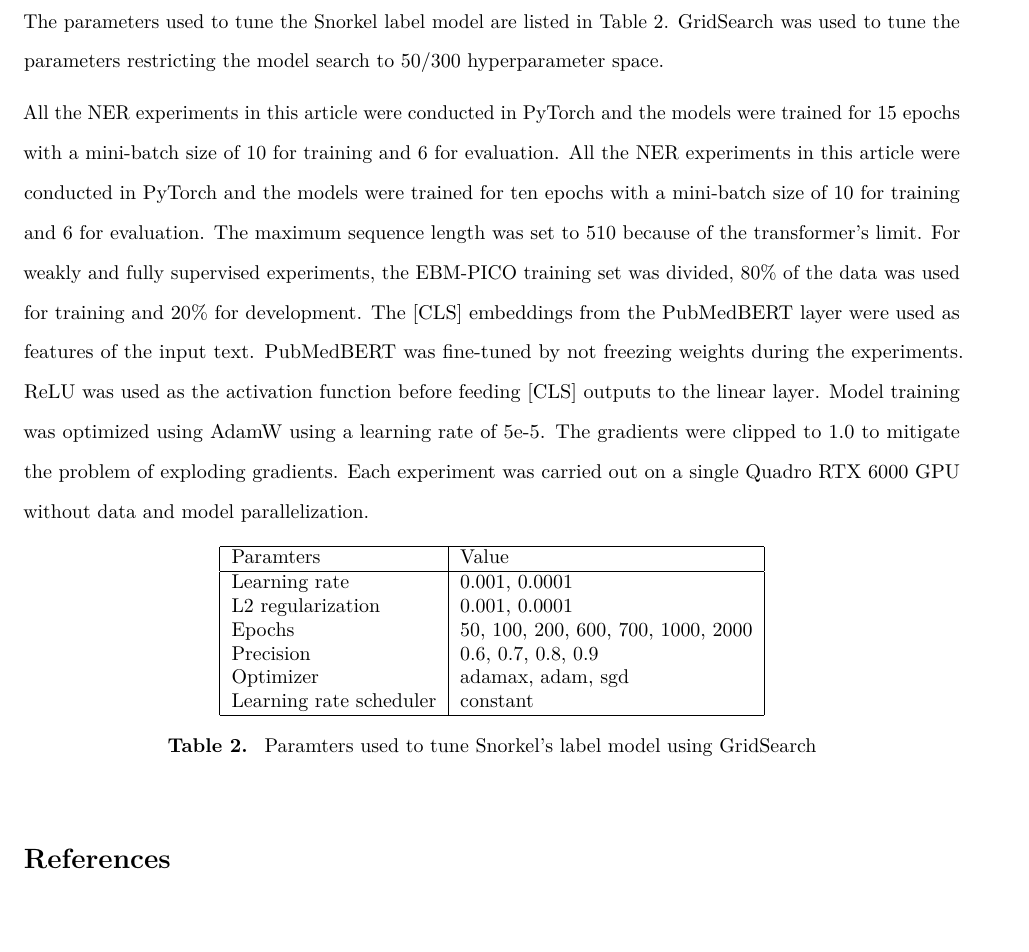
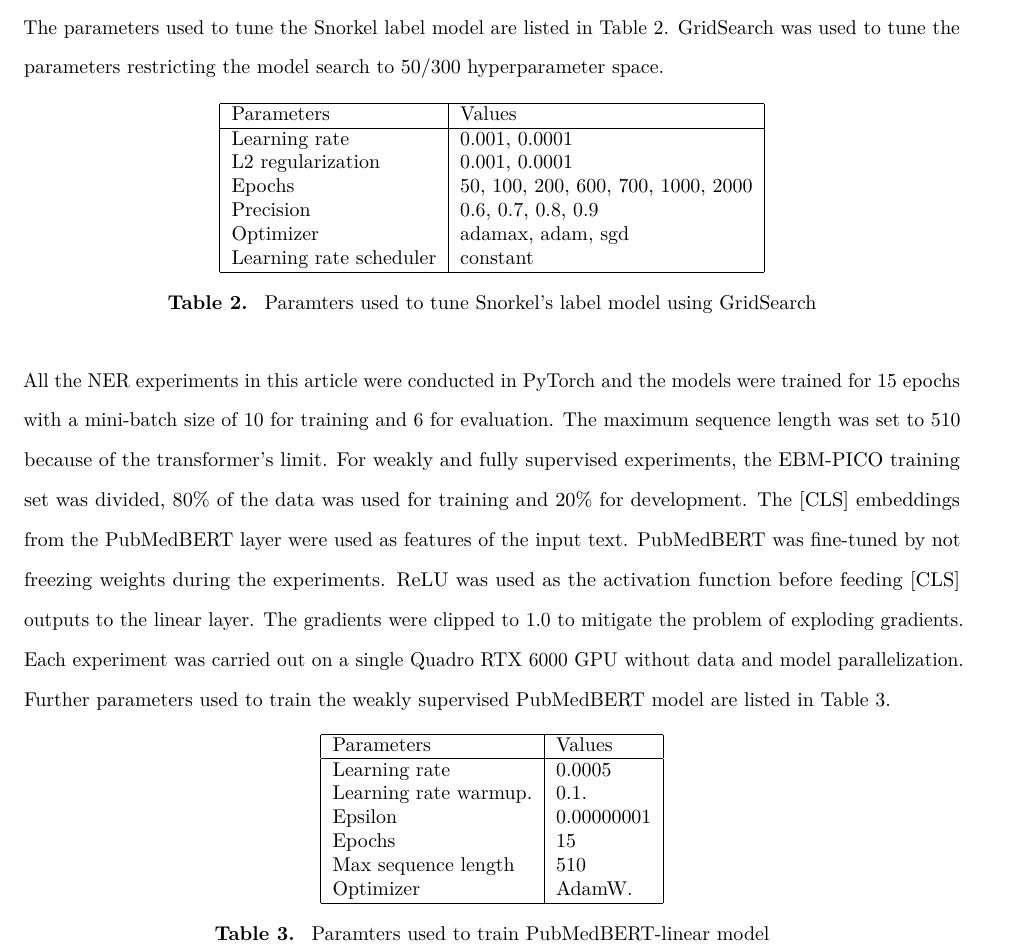
Before and after one commit to anjani-dhrangadhariya/distant-pico-supp, a LaTeX document (amia-paper.tex): part of page 9 of 9, cut so that both start at the same text, the shorter picture padded with empty space. Compiled offline with pdfLaTeX.

Commit message:
experimental details added

```diff
--- a/amia-paper.tex
+++ b/amia-paper.tex
@@ -341,23 +341,12 @@ In the study type annotation, we intended to capture the following fine-grained
 The label model was initialized with a cardinality of two for positive and negative labels for each target class.
 The parameters used to tune the Snorkel label model are listed in Table~\ref{lm:params}.
 GridSearch was used to tune the parameters restricting the model search to 50/300 hyperparameter space.
-
-All the NER experiments in this article were conducted in PyTorch and the models were trained for 15 epochs with a mini-batch size of 10 for training and 6 for evaluation.
-All the NER experiments in this article were conducted in PyTorch and the models were trained for ten epochs with a mini-batch size of 10 for training and 6 for evaluation.
-The maximum sequence length was set to 510 because of the transformer's limit.
-For weakly and fully supervised experiments, the EBM-PICO training set was divided, 80\% of the data was used for training and 20\% for development.
-The [CLS] embeddings from the PubMedBERT layer were used as features of the input text.
-PubMedBERT was fine-tuned by not freezing weights during the experiments.
-ReLU was used as the activation function before feeding [CLS] outputs to the linear layer.
-Model training was optimized using AdamW using a learning rate of 5e-5.
-The gradients were clipped to 1.0 to mitigate the problem of exploding gradients.
-Each experiment was carried out on a single Quadro RTX 6000 GPU without data and model parallelization.
 %
 \begin{table}[ht]
 \centering
 \begin{tabular}{|l|l|}
 \hline
-Paramters               & Value                              \\
+Parameters               & Values                              \\
 \hline
 Learning rate           & 0.001, 0.0001                      \\
 L2 regularization       & 0.001, 0.0001                      \\
@@ -372,6 +361,32 @@ Learning rate scheduler & constant                           \\
 %
 
 
+All the NER experiments in this article were conducted in PyTorch and the models were trained for 15 epochs with a mini-batch size of 10 for training and 6 for evaluation.
+The maximum sequence length was set to 510 because of the transformer's limit.
+For weakly and fully supervised experiments, the EBM-PICO training set was divided, 80\% of the data was used for training and 20\% for development.
+The [CLS] embeddings from the PubMedBERT layer were used as features of the input text.
+PubMedBERT was fine-tuned by not freezing weights during the experiments.
+ReLU was used as the activation function before feeding [CLS] outputs to the linear layer.
+The gradients were clipped to 1.0 to mitigate the problem of exploding gradients.
+Each experiment was carried out on a single Quadro RTX 6000 GPU without data and model parallelization.
+Further parameters used to train the weakly supervised PubMedBERT model are listed in Table~\ref{ws:params}.
+%
+\begin{table}[ht]
+\centering
+\begin{tabular}{|l|l|}
+\hline
+Parameters               & Values                            \\
+\hline
+Learning rate           & 0.0005                             \\
+Learning rate warmup.   & 0.1.                               \\
+Epsilon                 & 0.00000001                         \\
+Epochs                  & 15                                 \\
+Max sequence length     & 510                                \\
+Optimizer               & AdamW.                             \\
+\hline
+\end{tabular}
+\caption{\label{ws:params} Paramters used to train PubMedBERT-linear model}
+\end{table}
 %
 %
 %
```
Also changed, not shown: amia-paper.tex (4 more changed lines).
